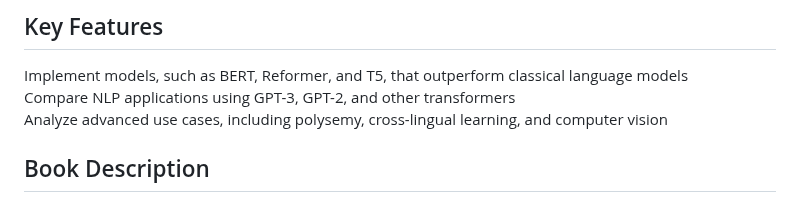
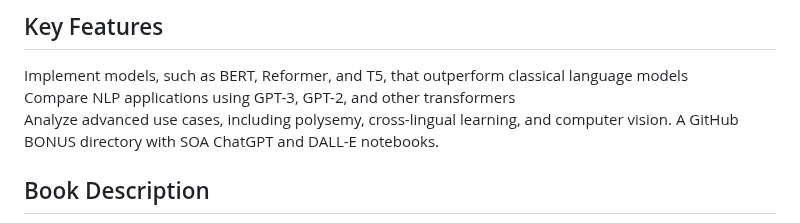
Before and after one commit to Denis2054/Transformers-for-NLP-2nd-Edition, a Markdown page: README.md, the part around the change. GitHub-like rendering.

```diff
--- a/README.md
+++ b/README.md
@@ -49,7 +49,7 @@ To run these notebooks on a cloud platform, just click on one of the badges in t
 
 Implement models, such as BERT, Reformer, and T5, that outperform classical language models<br>
 Compare NLP applications using GPT-3, GPT-2, and other transformers<br>
-Analyze advanced use cases, including polysemy, cross-lingual learning, and computer vision<br>
+Analyze advanced use cases, including polysemy, cross-lingual learning, and computer vision. A GitHub BONUS directory with SOA ChatGPT and DALL-E notebooks. <br>
 
 ## Book Description
 Transformers are a game-changer for natural language understanding (NLU) and have become one of the pillars of artificial intelligence.<br>
```
